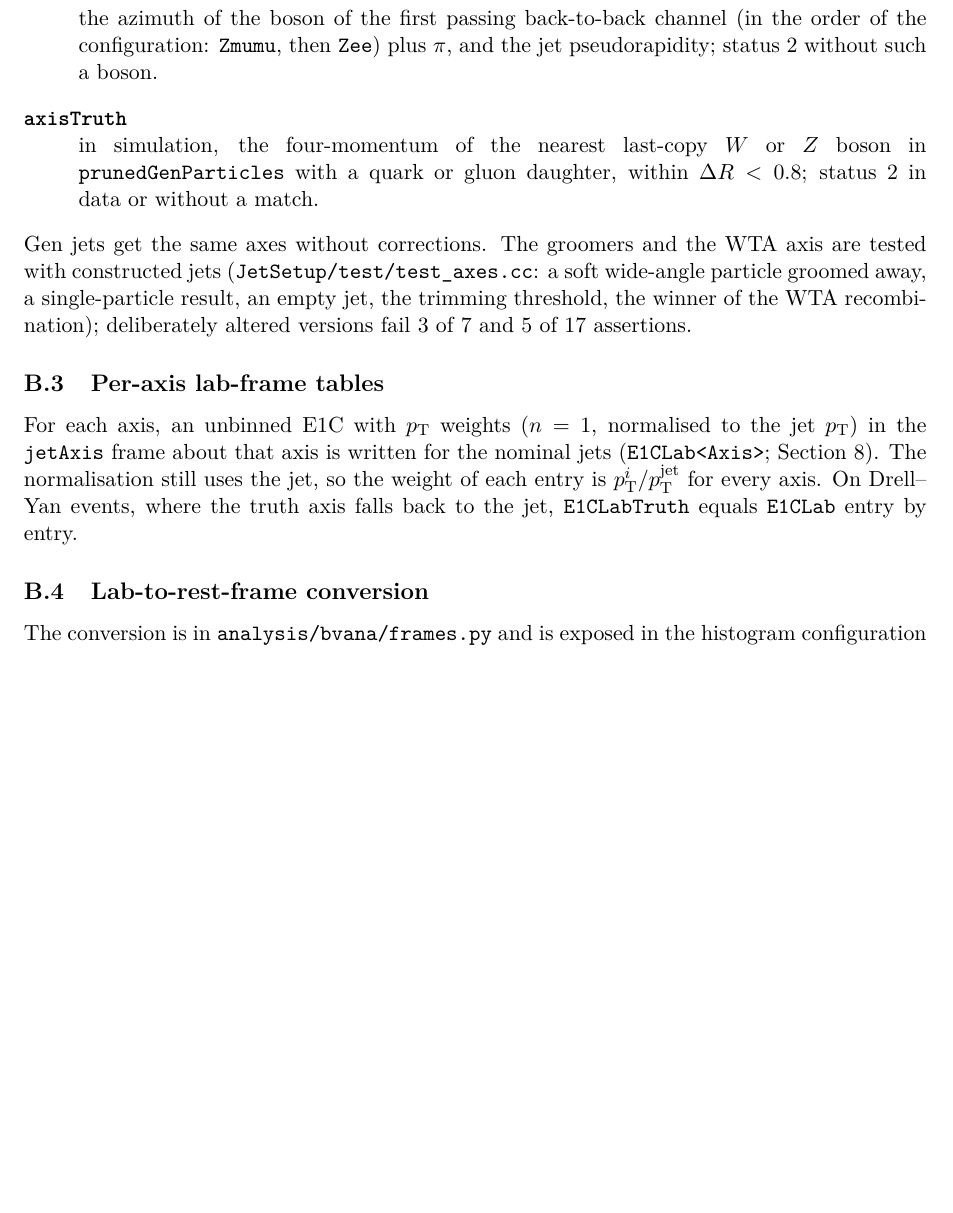
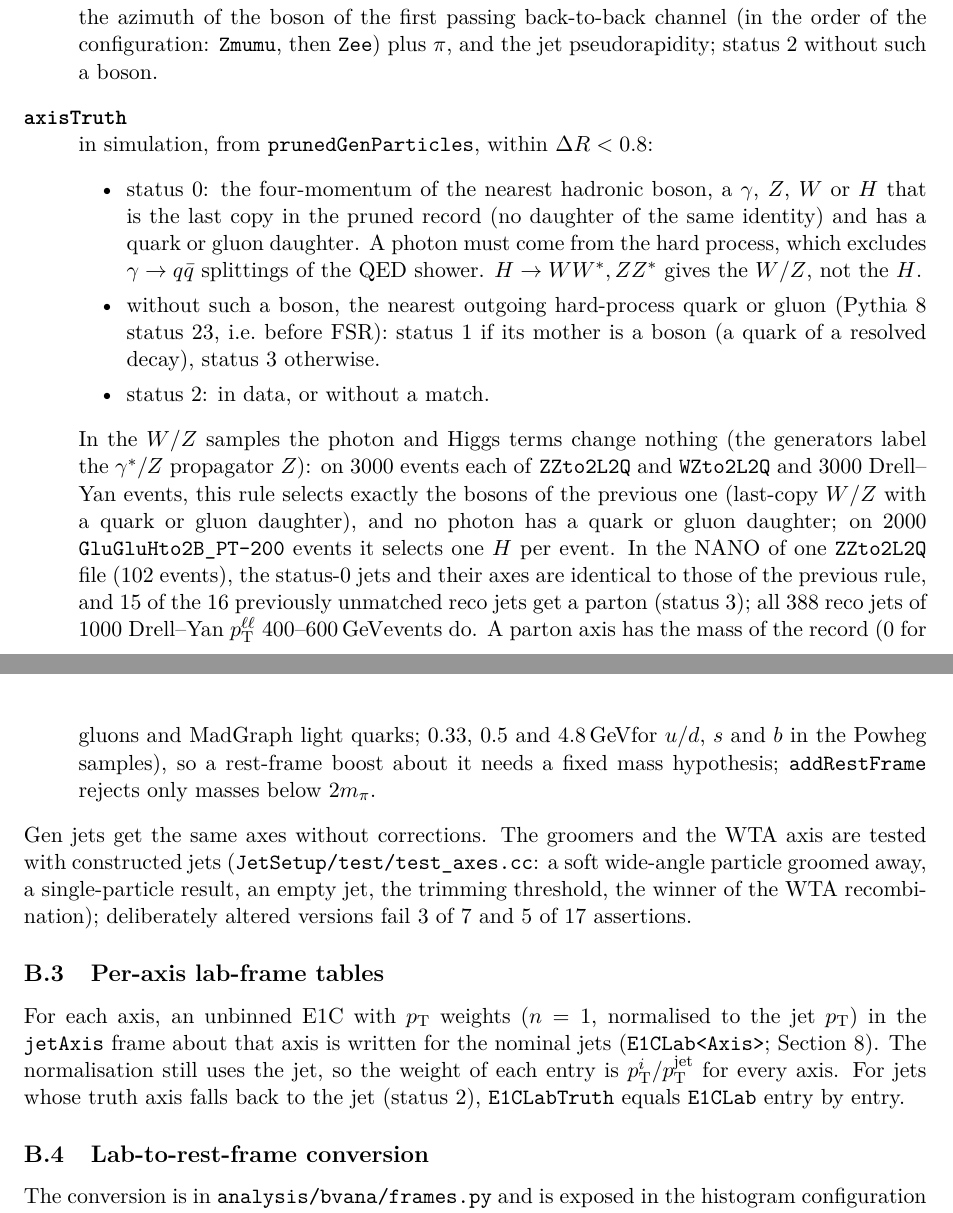
Before and after one commit to ssrothman/boostedV, a LaTeX paper (notes/zxtest_AN/zxtest_AN.tex, which reads notes/zxtest_AN/appendix_axes.tex): part of page 35 of 42 before the commit and two parts of pages 36 and 37 of 43 after it, the two joined at a grey line, cut so that both start at the same text, the shorter picture padded with empty space. Compiled offline with pdfLaTeX.

Commit message:
docs(note): truth-axis rules, validation and axis status codes
Assisted-by: ClaudeCode:claude-opus-5-5

```diff
--- a/notes/zxtest_AN/appendix_axes.tex
+++ b/notes/zxtest_AN/appendix_axes.tex
@@ -45,8 +45,26 @@ available; the axis is then the jet four-momentum.
   larger $|\vec p|$) is not used.
 \item[\code{axisRecoil}] the azimuth of the boson of the first passing back-to-back channel (in the order of the
   configuration: \code{Zmumu}, then \code{Zee}) plus $\pi$, and the jet pseudorapidity; status 2 without such a boson.
-\item[\code{axisTruth}] in simulation, the four-momentum of the nearest last-copy $W$ or $Z$ boson in
-  \code{prunedGenParticles} with a quark or gluon daughter, within $\Delta R < 0.8$; status 2 in data or without a match.
+\item[\code{axisTruth}] in simulation, from \code{prunedGenParticles}, within $\Delta R < 0.8$:
+  \begin{itemize}
+  \item status 0: the four-momentum of the nearest hadronic boson, a $\gamma$, $Z$, $W$ or $H$ that is the last copy
+    in the pruned record (no daughter of the same identity) and has a quark or gluon daughter. A photon must come from
+    the hard process, which excludes $\gamma\to q\bar q$ splittings of the QED shower. $H\to WW^*, ZZ^*$ gives the
+    $W$/$Z$, not the $H$.
+  \item without such a boson, the nearest outgoing hard-process quark or gluon (Pythia~8 status 23, i.e.\ before
+    FSR): status 1 if its mother is a boson (a quark of a resolved decay), status 3 otherwise.
+  \item status 2: in data, or without a match.
+  \end{itemize}
+  In the $W$/$Z$ samples the photon and Higgs terms change nothing (the generators label the $\gamma^*/Z$ propagator
+  $Z$): on 3000 events each of \code{ZZto2L2Q} and \code{WZto2L2Q} and 3000
+  Drell--Yan events, this rule selects exactly the bosons of the previous one (last-copy $W$/$Z$ with a quark or
+  gluon daughter), and no photon has a quark or gluon daughter; on 2000 \code{GluGluHto2B\_PT-200} events it selects
+  one $H$ per event. In the NANO of one \code{ZZto2L2Q} file (102 events), the status-0 jets and their axes are
+  identical to those of the previous rule, and 15 of the 16 previously unmatched reco jets get a parton (status 3);
+  all 388 reco jets of 1000 Drell--Yan $\pt^{\ell\ell}$ 400--600\GeV events do. A parton axis has the mass of the
+  record (0 for gluons and MadGraph light quarks; 0.33, 0.5 and 4.8\GeV for $u/d$, $s$ and $b$ in the Powheg samples),
+  so a rest-frame boost about it needs a fixed mass hypothesis; \code{addRestFrame} rejects only masses below
+  $2m_\pi$.
 \end{description}
 Gen jets get the same axes without corrections. The groomers and the WTA axis are tested with constructed jets
 (\code{JetSetup/test/test\_axes.cc}: a soft wide-angle particle groomed away, a single-particle result, an empty jet,
@@ -58,8 +76,8 @@ assertions.
 \label{app:axes:tables}
 For each axis, an unbinned E1C with $\pt$ weights ($n = 1$, normalised to the jet $\pt$) in the \code{jetAxis} frame
 about that axis is written for the nominal jets (\code{E1CLab<Axis>}; Section~\ref{sec:eec}). The normalisation still
-uses the jet, so the weight of each entry is $\pt^i/\ptj$ for every axis. On Drell--Yan events, where the truth axis
-falls back to the jet, \code{E1CLabTruth} equals \code{E1CLab} entry by entry.
+uses the jet, so the weight of each entry is $\pt^i/\ptj$ for every axis. For jets whose truth axis falls back to the
+jet (status 2), \code{E1CLabTruth} equals \code{E1CLab} entry by entry.
 
 %-----------------------------------------------------------------------------------------------------------------------
 \subsection{Lab-to-rest-frame conversion}
```
Also changed, not shown: notes/zxtest_AN/zxtest_AN.tex (+18 -3 lines).
